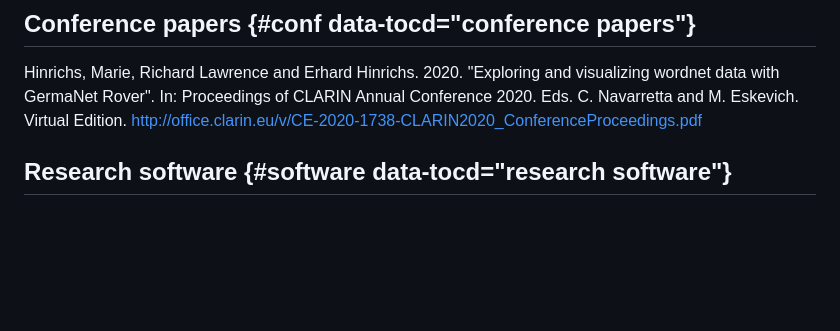
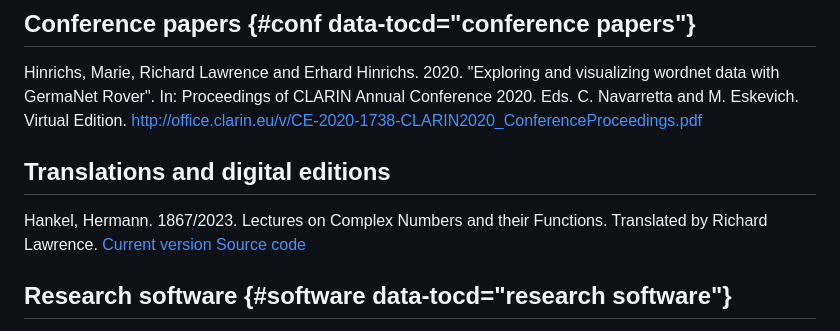
Before and after one commit to wyleyr/recursewithless-site, a Markdown page: cv.md, the part around the change. Drawn GitHub-style; blank space fills up the shorter version.

Commit message:
cv: new section "translations and digital editions" with Hankel

```diff
--- a/cv.md
+++ b/cv.md
@@ -170,6 +170,13 @@ and visualizing wordnet data with GermaNet Rover". In: Proceedings of
 CLARIN Annual Conference 2020. Eds. C. Navarretta
 and M. Eskevich. Virtual Edition.
 <http://office.clarin.eu/v/CE-2020-1738-CLARIN2020_ConferenceProceedings.pdf>
+
+## Translations and digital editions
+
+Hankel, Hermann. 1867/2023. Lectures on Complex Numbers and their Functions.
+Translated by Richard Lawrence.
+[Current version](https://wyleyr.github.io/hankel1867tr/)
+[Source code](https://github.com/wyleyr/hankel1867tr)
 
 ## Research software {#software data-tocd="research software"}
 
```
Also changed, not shown: cv4pdf.md (+7 -0 lines).
